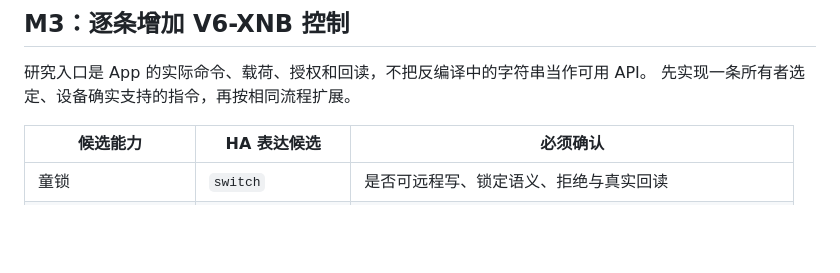
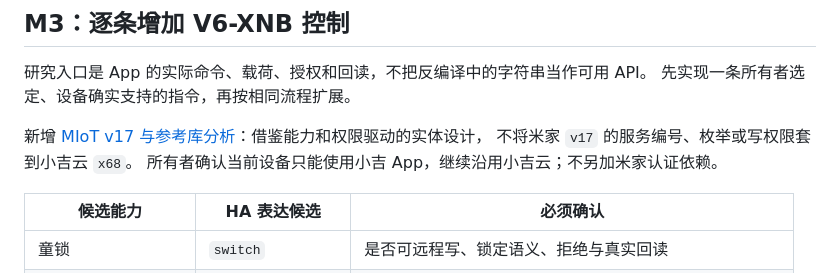
Before and after one commit to ajaxjiang96/ha-minij, a Markdown page: docs/roadmap.md, the part around one of its changes. Rendered like a GitHub page; blank space fills up the shorter version.

```diff
--- a/docs/roadmap.md
+++ b/docs/roadmap.md
@@ -94,6 +94,10 @@ M1 的长周期观察与 M2 的日常取证可并行；控制协议可先研究
 
 研究入口是 App 的实际命令、载荷、授权和回读，不把反编译中的字符串当作可用 API。
 先实现一条所有者选定、设备确实支持的指令，再按相同流程扩展。
+
+新增 [MIoT v17 与参考库分析](miot-reference.md)：借鉴能力和权限驱动的实体设计，
+不将米家 `v17` 的服务编号、枚举或写权限套到小吉云 `x68`。
+所有者确认当前设备只能使用小吉 App，继续沿用小吉云；不另加米家认证依赖。
 
 | 候选能力 | HA 表达候选 | 必须确认 |
 | --- | --- | --- |
```
Also changed, not shown: other parts of docs/roadmap.md (+8 -7 lines), README.md (+1 -0 lines), docs/miot-reference.md (added, +77 -0 lines).
